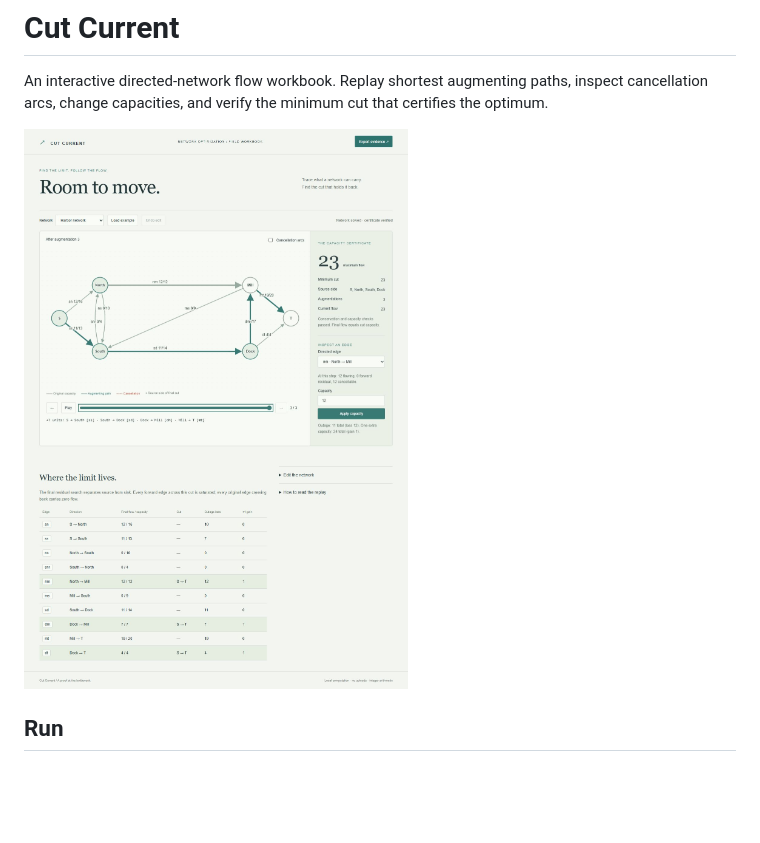
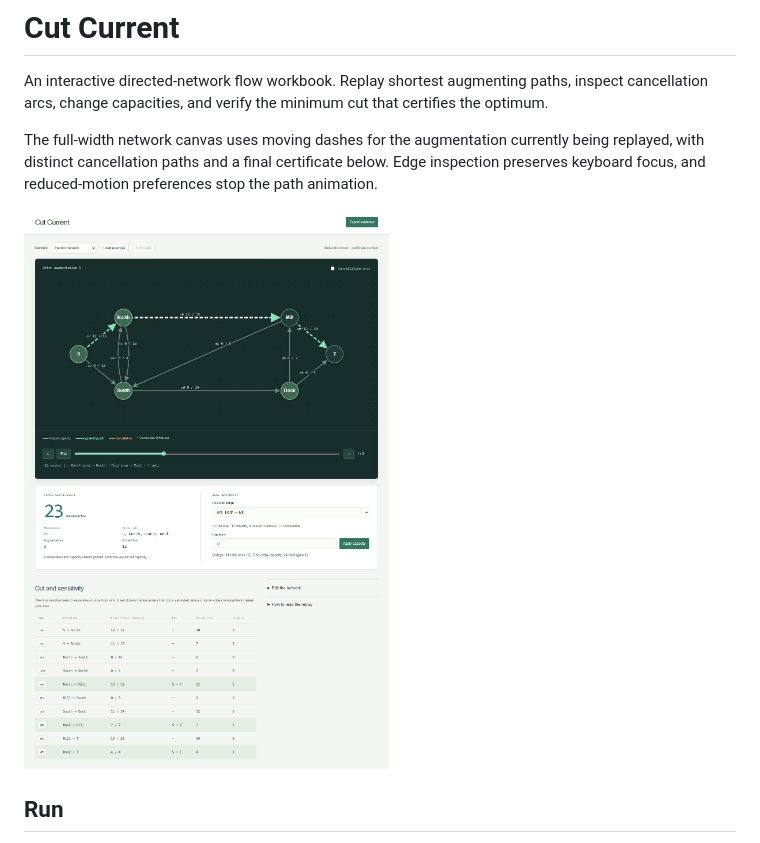
Before and after one commit to Michaelhoang8/cut-current, a Markdown page: README.md, the part around the change. GitHub-like rendering; pictures changed too: docs/workbench.png; blank space fills up the shorter version.

Commit message:
Center flow replay on animated network canvas and preserve edge focus

```diff
--- a/README.md
+++ b/README.md
@@ -1,6 +1,8 @@
 # Cut Current
 
 An interactive directed-network flow workbook. Replay shortest augmenting paths, inspect cancellation arcs, change capacities, and verify the minimum cut that certifies the optimum.
+
+The full-width network canvas uses moving dashes for the augmentation currently being replayed, with distinct cancellation paths and a final certificate below. Edge inspection preserves keyboard focus, and reduced-motion preferences stop the path animation.
 
 ![Network flow workbench](docs/workbench.png)
 
```
Also changed, not shown: 3 other files.
